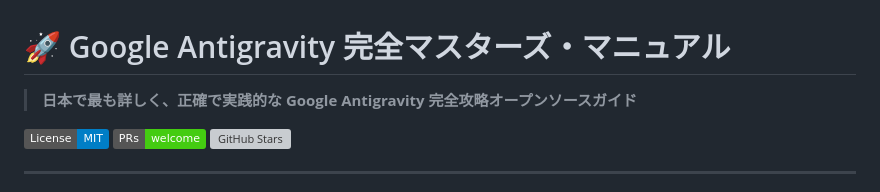
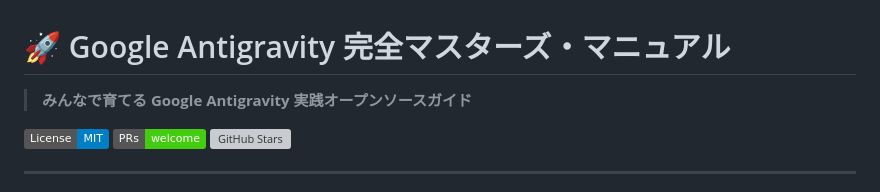
Before and after one commit to TsugawaTV/google-antigravity-guide, a Markdown page: README.md, the part around the change. Drawn GitHub-style; badges without logos; grey boxes are pictures that could not be loaded.

```diff
--- a/README.md
+++ b/README.md
@@ -1,6 +1,6 @@
 # 🚀 Google Antigravity 完全マスターズ・マニュアル
 
-> **日本で最も詳しく、正確で実践的な Google Antigravity 完全攻略オープンソースガイド**
+> **みんなで育てる Google Antigravity 実践オープンソースガイド**
 
 [![License: MIT](https://img.shields.io/badge/License-MIT-blue.svg)](LICENSE)
 [![PRs Welcome](https://img.shields.io/badge/PRs-welcome-brightgreen.svg)](CONTRIBUTING.md)
```
